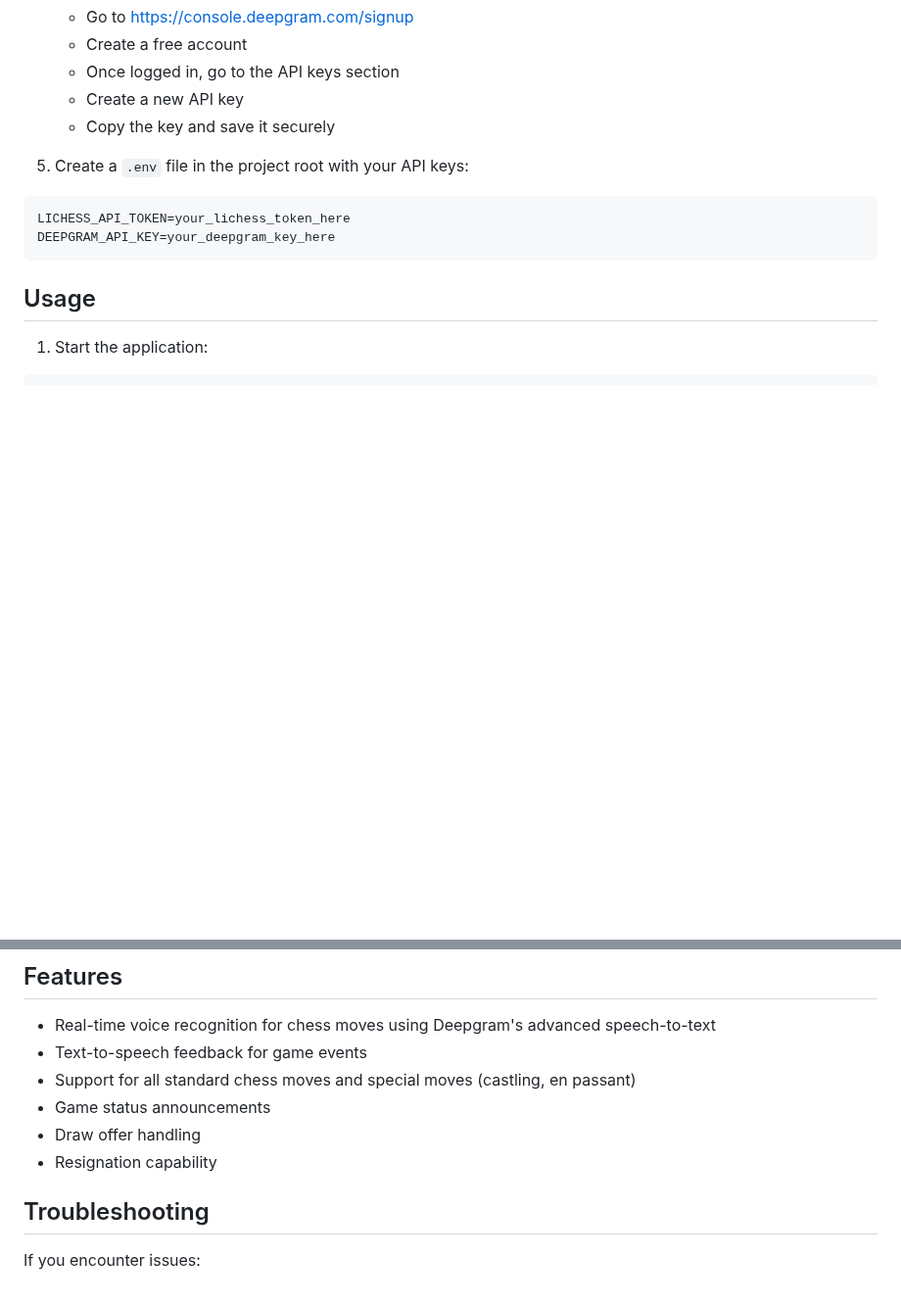
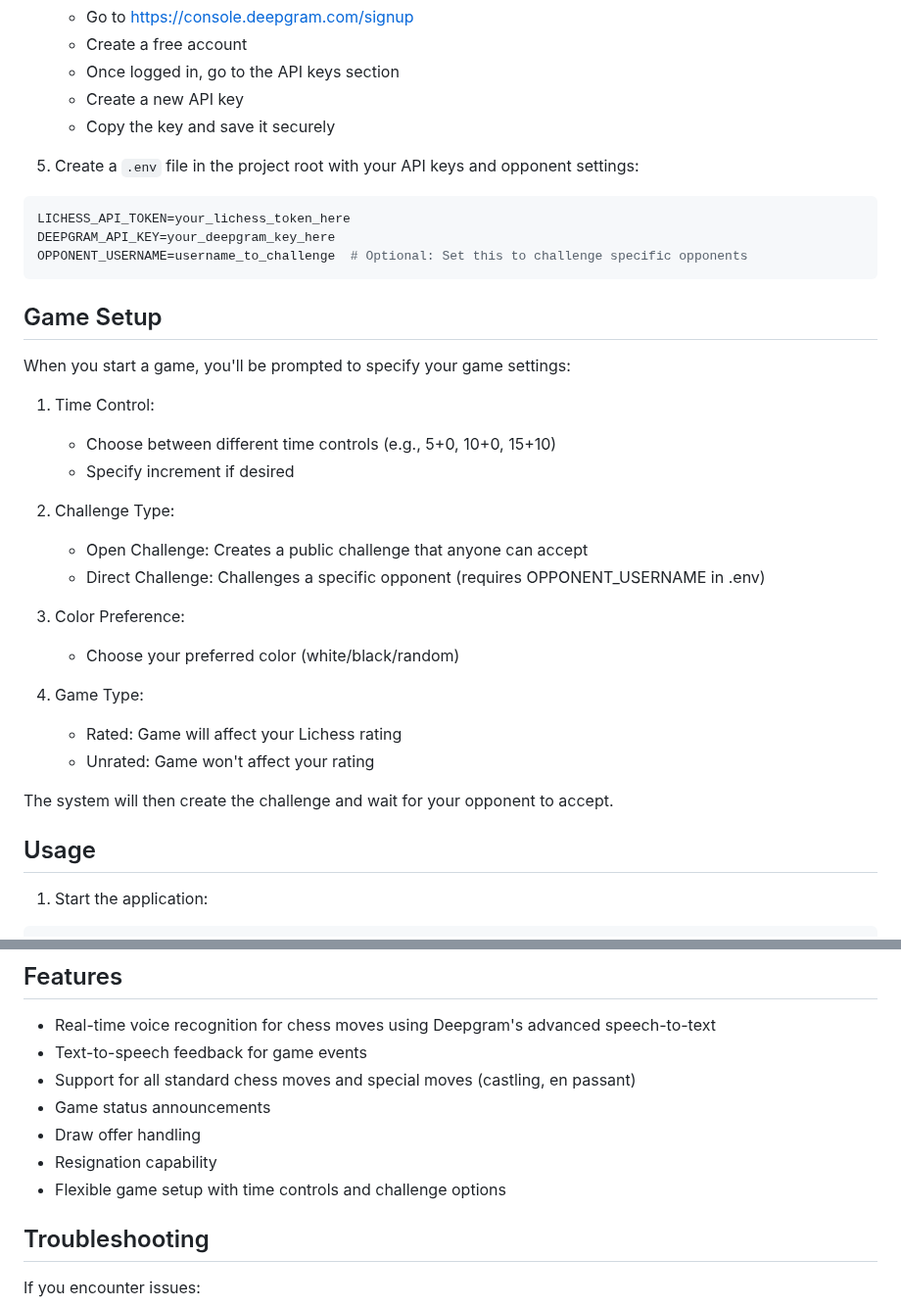
Before and after one commit to aarondeveloper/Play_Chess_With_Voice, a Markdown page: README.md, 2 parts joined by grey strips. Shown at 98% size. GitHub-like rendering; blank space fills up the shorter version.

Commit message:
added more detail about game setup in the readme

````diff
--- a/README.md
+++ b/README.md
@@ -45,11 +45,33 @@ pip install -r requirements.txt
    - Create a new API key
    - Copy the key and save it securely
 
-5. Create a `.env` file in the project root with your API keys:
+5. Create a `.env` file in the project root with your API keys and opponent settings:
 ```bash
 LICHESS_API_TOKEN=your_lichess_token_here
 DEEPGRAM_API_KEY=your_deepgram_key_here
+OPPONENT_USERNAME=username_to_challenge  # Optional: Set this to challenge specific opponents
 ```
+
+## Game Setup
+
+When you start a game, you'll be prompted to specify your game settings:
+
+1. Time Control:
+   - Choose between different time controls (e.g., 5+0, 10+0, 15+10)
+   - Specify increment if desired
+
+2. Challenge Type:
+   - Open Challenge: Creates a public challenge that anyone can accept
+   - Direct Challenge: Challenges a specific opponent (requires OPPONENT_USERNAME in .env)
+
+3. Color Preference:
+   - Choose your preferred color (white/black/random)
+
+4. Game Type:
+   - Rated: Game will affect your Lichess rating
+   - Unrated: Game won't affect your rating
+
+The system will then create the challenge and wait for your opponent to accept.
 
 ## Usage
 
@@ -105,6 +127,7 @@ python main.py
 - Game status announcements
 - Draw offer handling
 - Resignation capability
+- Flexible game setup with time controls and challenge options
 
 ## Troubleshooting
 
````
